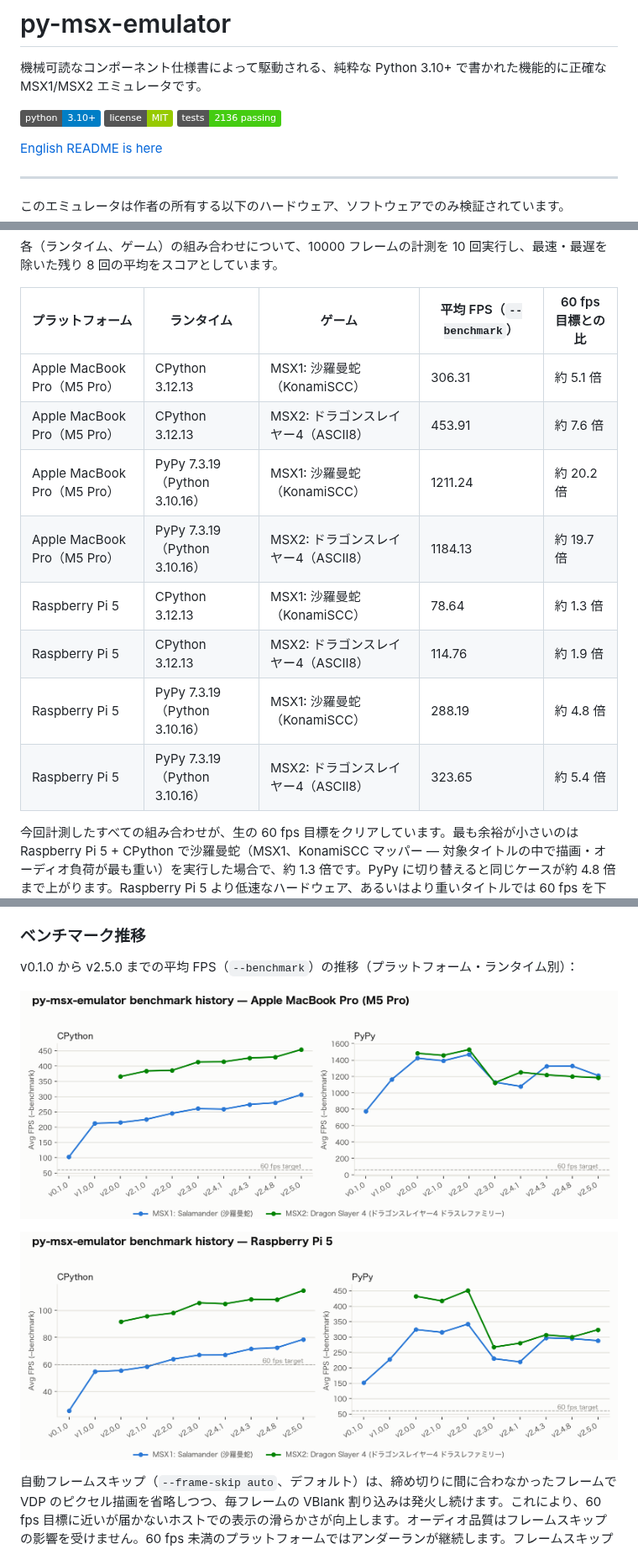
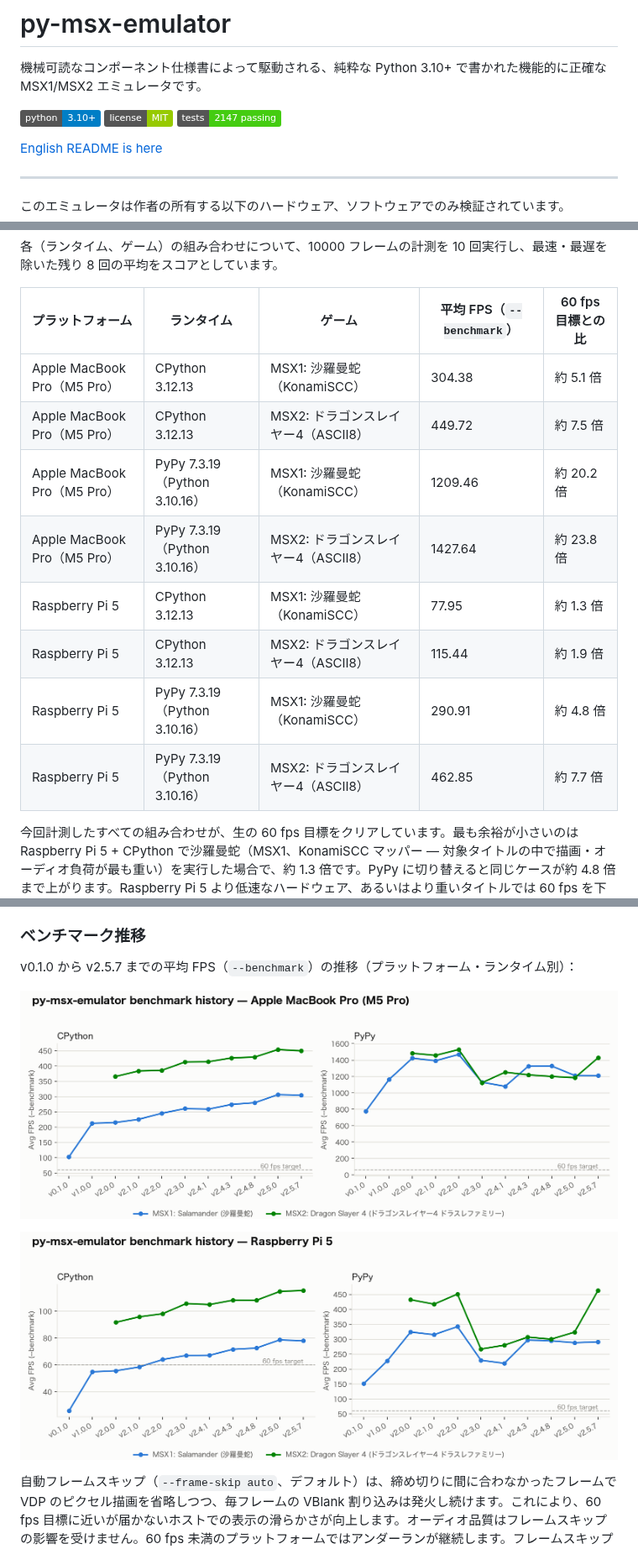
Before and after one commit to SangatsuUsagi/py-msx-emulator, a Markdown page: README_ja.md, 3 parts joined by grey strips. Shown at 84% size. GitHub-like rendering; pictures changed too: assets/bench-history-m5pro.png, assets/bench-history-rpi5.png; badges without logos.

```diff
--- a/README_ja.md
+++ b/README_ja.md
@@ -2,7 +2,7 @@
 
 機械可読なコンポーネント仕様書によって駆動される、純粋な Python 3.10+ で書かれた機能的に正確な MSX1/MSX2 エミュレータです。
 
-![Python](https://img.shields.io/badge/python-3.10%2B-blue) ![License](https://img.shields.io/badge/license-MIT-green) ![Tests](https://img.shields.io/badge/tests-2136%20passing-brightgreen)
+![Python](https://img.shields.io/badge/python-3.10%2B-blue) ![License](https://img.shields.io/badge/license-MIT-green) ![Tests](https://img.shields.io/badge/tests-2147%20passing-brightgreen)
 
 [English README is here](README.md)
 
@@ -318,14 +318,14 @@ v2.5.0 以降は、仕様と実装の整合性を検証するための第2の振
 
 | プラットフォーム | ランタイム | ゲーム | 平均 FPS（`--benchmark`） | 60 fps 目標との比 |
 | --- | --- | --- | --- | --- |
-| Apple MacBook Pro（M5 Pro） | CPython 3.12.13 | MSX1: 沙羅曼蛇（KonamiSCC） | 306.31 | 約 5.1 倍 |
-| Apple MacBook Pro（M5 Pro） | CPython 3.12.13 | MSX2: ドラゴンスレイヤー4（ASCII8） | 453.91 | 約 7.6 倍 |
-| Apple MacBook Pro（M5 Pro） | PyPy 7.3.19（Python 3.10.16） | MSX1: 沙羅曼蛇（KonamiSCC） | 1211.24 | 約 20.2 倍 |
-| Apple MacBook Pro（M5 Pro） | PyPy 7.3.19（Python 3.10.16） | MSX2: ドラゴンスレイヤー4（ASCII8） | 1184.13 | 約 19.7 倍 |
-| Raspberry Pi 5 | CPython 3.12.13 | MSX1: 沙羅曼蛇（KonamiSCC） | 78.64 | 約 1.3 倍 |
-| Raspberry Pi 5 | CPython 3.12.13 | MSX2: ドラゴンスレイヤー4（ASCII8） | 114.76 | 約 1.9 倍 |
-| Raspberry Pi 5 | PyPy 7.3.19（Python 3.10.16） | MSX1: 沙羅曼蛇（KonamiSCC） | 288.19 | 約 4.8 倍 |
-| Raspberry Pi 5 | PyPy 7.3.19（Python 3.10.16） | MSX2: ドラゴンスレイヤー4（ASCII8） | 323.65 | 約 5.4 倍 |
+| Apple MacBook Pro（M5 Pro） | CPython 3.12.13 | MSX1: 沙羅曼蛇（KonamiSCC） | 304.38 | 約 5.1 倍 |
+| Apple MacBook Pro（M5 Pro） | CPython 3.12.13 | MSX2: ドラゴンスレイヤー4（ASCII8） | 449.72 | 約 7.5 倍 |
+| Apple MacBook Pro（M5 Pro） | PyPy 7.3.19（Python 3.10.16） | MSX1: 沙羅曼蛇（KonamiSCC） | 1209.46 | 約 20.2 倍 |
+| Apple MacBook Pro（M5 Pro） | PyPy 7.3.19（Python 3.10.16） | MSX2: ドラゴンスレイヤー4（ASCII8） | 1427.64 | 約 23.8 倍 |
+| Raspberry Pi 5 | CPython 3.12.13 | MSX1: 沙羅曼蛇（KonamiSCC） | 77.95 | 約 1.3 倍 |
+| Raspberry Pi 5 | CPython 3.12.13 | MSX2: ドラゴンスレイヤー4（ASCII8） | 115.44 | 約 1.9 倍 |
+| Raspberry Pi 5 | PyPy 7.3.19（Python 3.10.16） | MSX1: 沙羅曼蛇（KonamiSCC） | 290.91 | 約 4.8 倍 |
+| Raspberry Pi 5 | PyPy 7.3.19（Python 3.10.16） | MSX2: ドラゴンスレイヤー4（ASCII8） | 462.85 | 約 7.7 倍 |
 
 今回計測したすべての組み合わせが、生の 60 fps 目標をクリアしています。最も余裕が小さいのは Raspberry Pi 5 + CPython で沙羅曼蛇（MSX1、KonamiSCC マッパー — 対象タイトルの中で描画・オーディオ負荷が最も重い）を実行した場合で、約 1.3 倍です。PyPy に切り替えると同じケースが約 4.8 倍まで上がります。Raspberry Pi 5 より低速なハードウェア、あるいはより重いタイトルでは 60 fps を下回ることがあり、その場合は達成されたフレームレートに比例してゲームがスローモーションで動作します。オーディオサンプルはフレームごとに生成される一方でオーディオデバイスは常に 44100 Hz で消費するため、オーディオも劣化します（クリックノイズや無音）。PyPy3 はそのまま代替として使えるランタイムであり、処理能力の低いハードウェアでのスループットを大幅に改善するため、Raspberry Pi のような制約のあるハードウェアで余裕を保つために推奨されます。
 
@@ -333,7 +333,7 @@ PyPy の数値は CPython よりも実行ごとのブレが大きくなりやす
 
 ### ベンチマーク推移
 
-v0.1.0 から v2.5.0 までの平均 FPS（`--benchmark`）の推移（プラットフォーム・ランタイム別）：
+v0.1.0 から v2.5.7 までの平均 FPS（`--benchmark`）の推移（プラットフォーム・ランタイム別）：
 
 ![Apple MacBook Pro（M5 Pro）でのベンチマーク推移](assets/bench-history-m5pro.png)
 
```
Also changed, not shown: other parts of README_ja.md (+4 -3 lines), README.md (+17 -14 lines), 1 other file.
